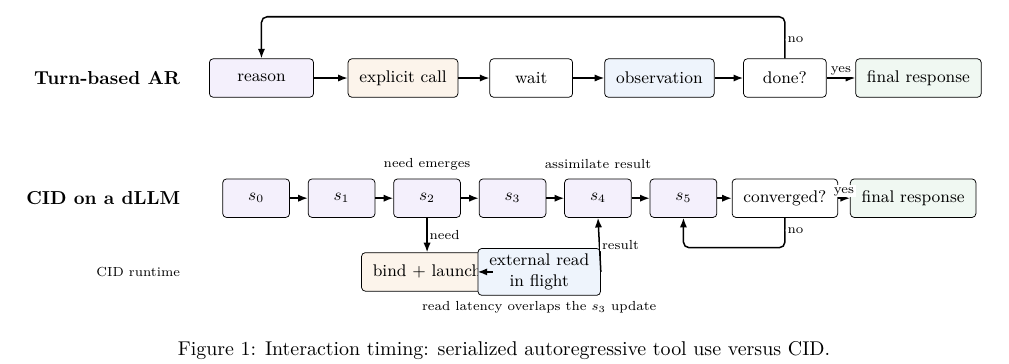
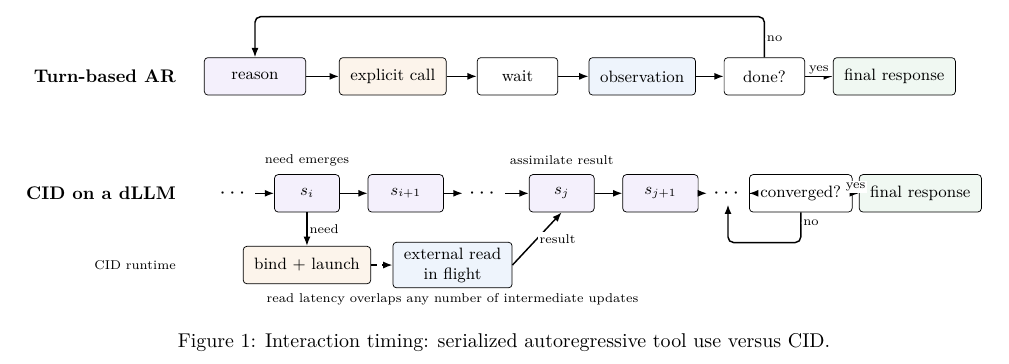
Before and after one commit to fwerkor/continuous-interaction-diffusion-paper, a LaTeX paper (paper.tex, which reads figures/interface-timing.tex): part of page 5 of 15, cut so that both start at the same text. Compiled offline with pdfLaTeX.

Commit message:
make figure 1 CID trajectory length generic

```diff
--- a/figures/interface-timing.tex
+++ b/figures/interface-timing.tex
@@ -27,35 +27,38 @@
   \node[font=\bfseries, anchor=east] at (-0.35,-0.10) {CID on a dLLM};
   \node[note, anchor=east] at (-0.35,-1.48) {CID runtime};
 
-  \node[stage, fill=thoughtfill, minimum width=1.25cm] (cid0) at (0.95,-0.10) {$s_0$};
-  \node[stage, fill=thoughtfill, minimum width=1.25cm] (cid1) at (2.55,-0.10) {$s_1$};
-  \node[stage, fill=thoughtfill, minimum width=1.25cm] (cid2) at (4.15,-0.10) {$s_2$};
-  \node[stage, fill=thoughtfill, minimum width=1.25cm] (cid3) at (5.75,-0.10) {$s_3$};
-  \node[stage, fill=thoughtfill, minimum width=1.25cm] (cid4) at (7.35,-0.10) {$s_4$};
-  \node[stage, fill=thoughtfill, minimum width=1.25cm] (cid5) at (8.95,-0.10) {$s_5$};
-  \node[stage, minimum width=1.65cm] (cidcheck) at (10.85,-0.10) {converged?};
-  \node[stage, fill=displayfill, minimum width=2.15cm] (cidfinal) at (13.25,-0.10) {final response};
+  % Show representative updates rather than enumerating a fixed trajectory length.
+  \node[font=\large] (pre) at (0.65,-0.10) {$\cdots$};
+  \node[stage, fill=thoughtfill, minimum width=1.25cm] (cidi) at (2.05,-0.10) {$s_i$};
+  \node[stage, fill=thoughtfill, minimum width=1.45cm] (cidi1) at (3.95,-0.10) {$s_{i+1}$};
+  \node[font=\large] (mid) at (5.45,-0.10) {$\cdots$};
+  \node[stage, fill=thoughtfill, minimum width=1.25cm] (cidj) at (6.95,-0.10) {$s_j$};
+  \node[stage, fill=thoughtfill, minimum width=1.45cm] (cidj1) at (8.85,-0.10) {$s_{j+1}$};
+  \node[font=\large] (post) at (10.15,-0.10) {$\cdots$};
+  \node[stage, minimum width=1.65cm] (cidcheck) at (11.55,-0.10) {converged?};
+  \node[stage, fill=displayfill, minimum width=2.15cm] (cidfinal) at (13.85,-0.10) {final response};
 
-  \draw[line] (cid0) -- (cid1);
-  \draw[line] (cid1) -- (cid2);
-  \draw[line] (cid2) -- (cid3);
-  \draw[line] (cid3) -- (cid4);
-  \draw[line] (cid4) -- (cid5);
-  \draw[line] (cid5) -- (cidcheck);
+  \draw[line] (pre.east) -- (cidi.west);
+  \draw[line] (cidi) -- (cidi1);
+  \draw[line] (cidi1.east) -- (mid.west);
+  \draw[line] (mid.east) -- (cidj.west);
+  \draw[line] (cidj) -- (cidj1);
+  \draw[line] (cidj1.east) -- (post.west);
+  \draw[line] (post.east) -- (cidcheck.west);
   \draw[line] (cidcheck) -- node[edgeLabel, above] {yes} (cidfinal);
   \draw[line, rounded corners=3pt] (cidcheck.south)
-    -- node[edgeLabel, right, pos=0.42] {no} ++(0,-0.56cm)
-    -| (cid5.south);
+    -- node[edgeLabel, right, pos=0.35] {no} ++(0,-0.58cm)
+    -| (post.south);
 
-  \node[note] at (4.15,0.54) {need emerges};
-  \node[note] at (7.35,0.54) {assimilate result};
+  \node[note] at (2.05,0.54) {need emerges};
+  \node[note] at (6.95,0.54) {assimilate result};
 
-  \node[stage, fill=runtimefill, minimum width=1.75cm] (bind) at (4.15,-1.48) {bind + launch};
-  \node[stage, fill=factfill, minimum width=2.20cm] (job) at (6.25,-1.48) {external read\\in flight};
+  \node[stage, fill=runtimefill, minimum width=1.75cm] (bind) at (2.05,-1.48) {bind + launch};
+  \node[stage, fill=factfill, minimum width=2.20cm] (job) at (4.85,-1.48) {external read\\in flight};
 
-  \draw[line] (cid2.south) -- node[edgeLabel, right] {need} (bind.north);
+  \draw[line] (cidi.south) -- node[edgeLabel, right] {need} (bind.north);
   \draw[async] (bind.east) -- (job.west);
-  \draw[line] (job.east) -- node[edgeLabel, right] {result} (cid4.south);
+  \draw[line] (job.east) -- node[edgeLabel, right] {result} (cidj.south);
 
-  \node[note] at (6.25,-2.14) {read latency overlaps the $s_3$ update};
+  \node[note] at (4.85,-2.14) {read latency overlaps any number of intermediate updates};
 \end{tikzpicture}
```
